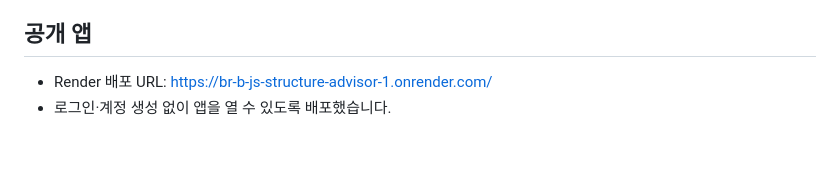
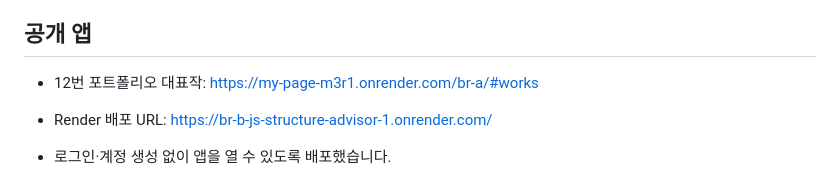
Before and after one commit to kjo35861/br-b-js-structure-advisor, a Markdown page: README.md, the part around the change. GitHub-like rendering; blank space fills up the shorter version.

Commit message:
Link BR-B back to assignment 12 portfolio

```diff
--- a/README.md
+++ b/README.md
@@ -18,6 +18,8 @@ JavaScript 개발자가 반복적인 포함 여부 검색을 구현할 때, 과
 3. **실험 결과 비교하기**를 눌러 두 방식의 실제 측정값과 관찰 결과를 확인한다.
 
 ## 공개 앱
+
+- 12번 포트폴리오 대표작: https://my-page-m3r1.onrender.com/br-a/#works
 
 - Render 배포 URL: https://br-b-js-structure-advisor-1.onrender.com/
 - 로그인·계정 생성 없이 앱을 열 수 있도록 배포했습니다.
```
